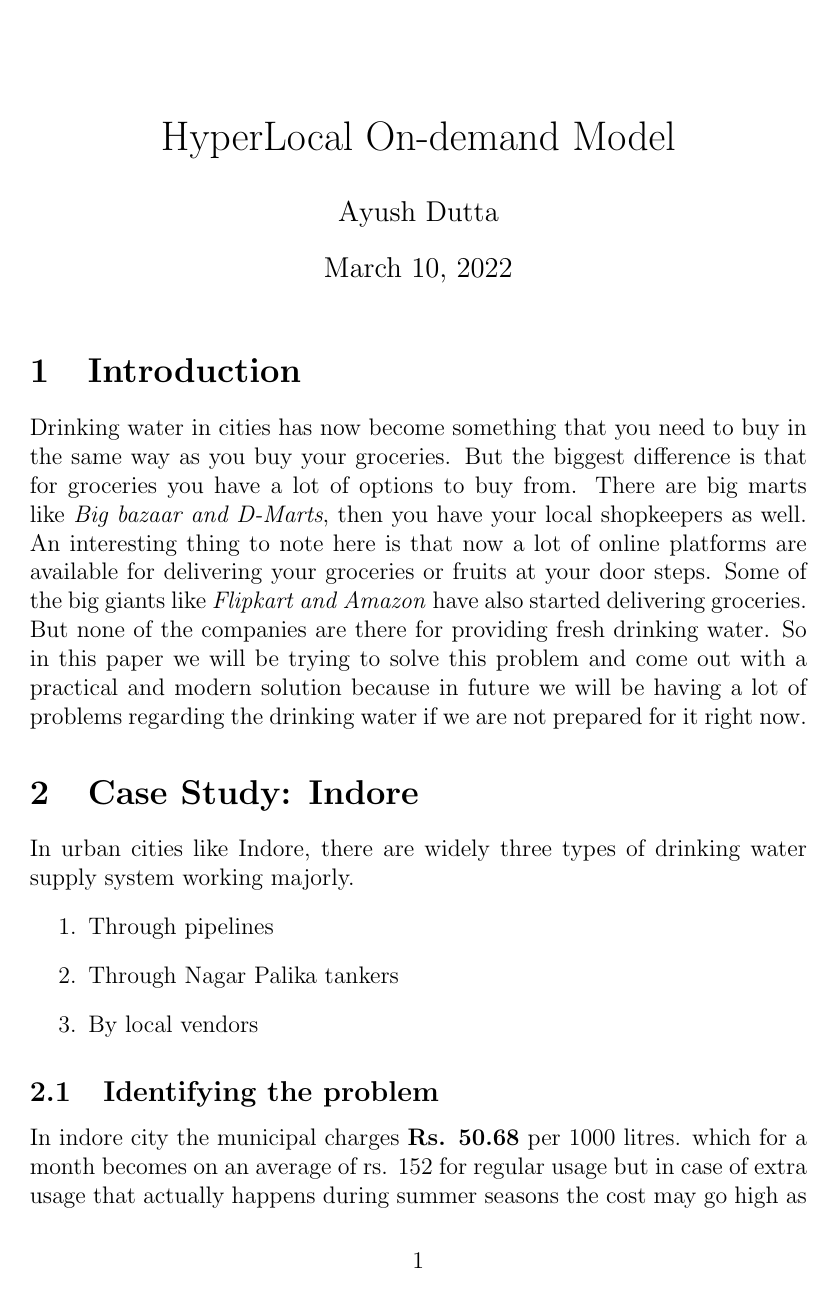
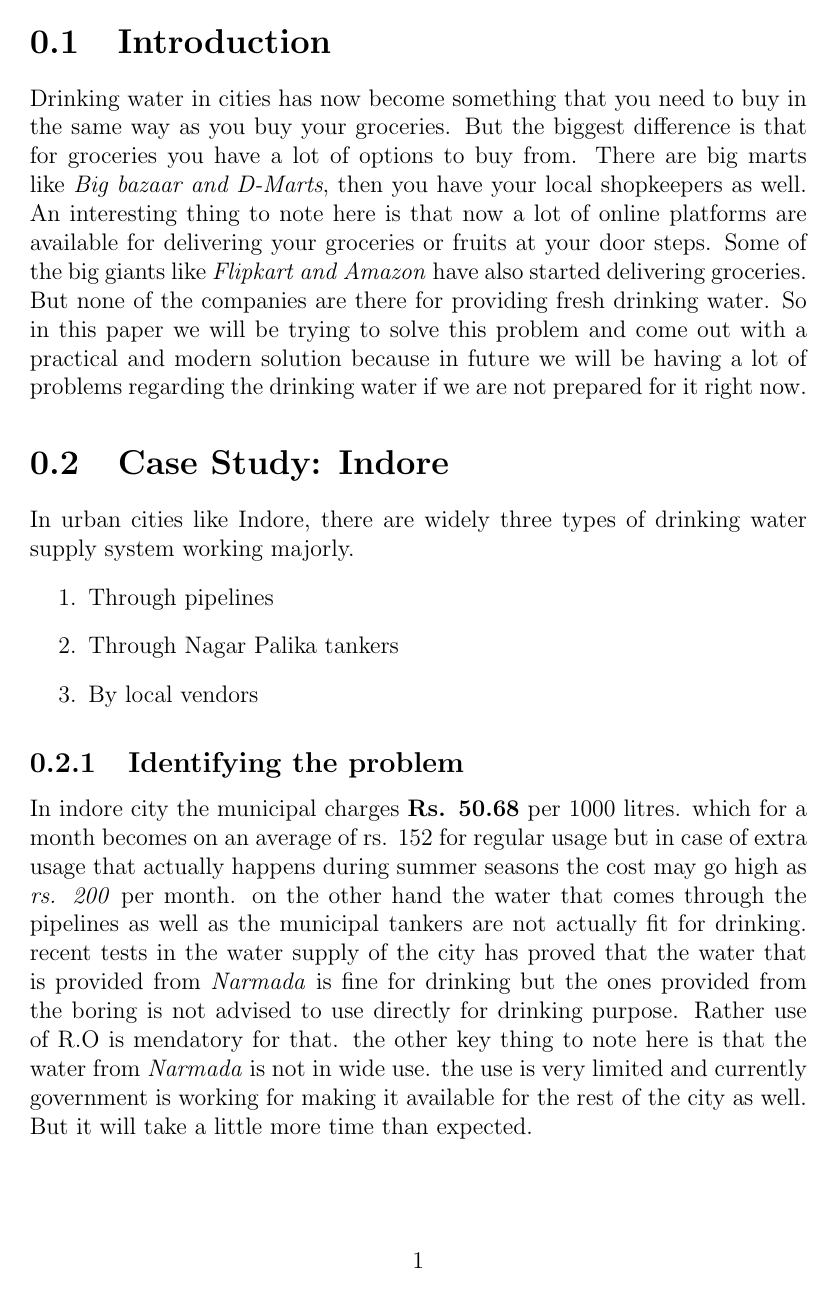
Before and after one commit to ItsAyush02/BEE-Term-Paper, a LaTeX document (Term_Paper.tex): page 1 of 5 before the commit and page 2 of 6 after it. Compiled offline with pdfLaTeX.

Commit message:
Update Term_Paper.tex

```diff
--- a/Term_Paper.tex
+++ b/Term_Paper.tex
@@ -1,4 +1,4 @@
-\documentclass[a4paper, 12pt]{article}
+\documentclass[a4paper, 12pt]{report}
 
 \title{HyperLocal On-demand Model }
 \author{Ayush Dutta}
```
